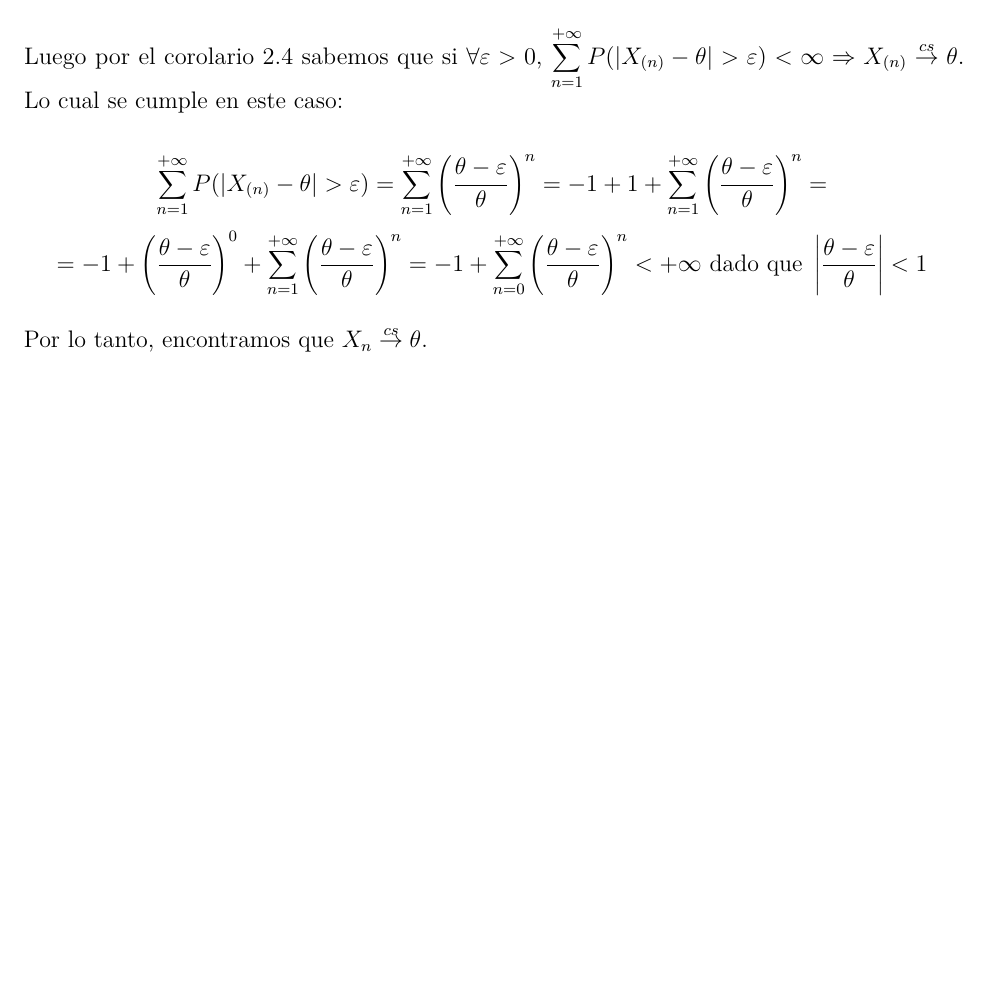
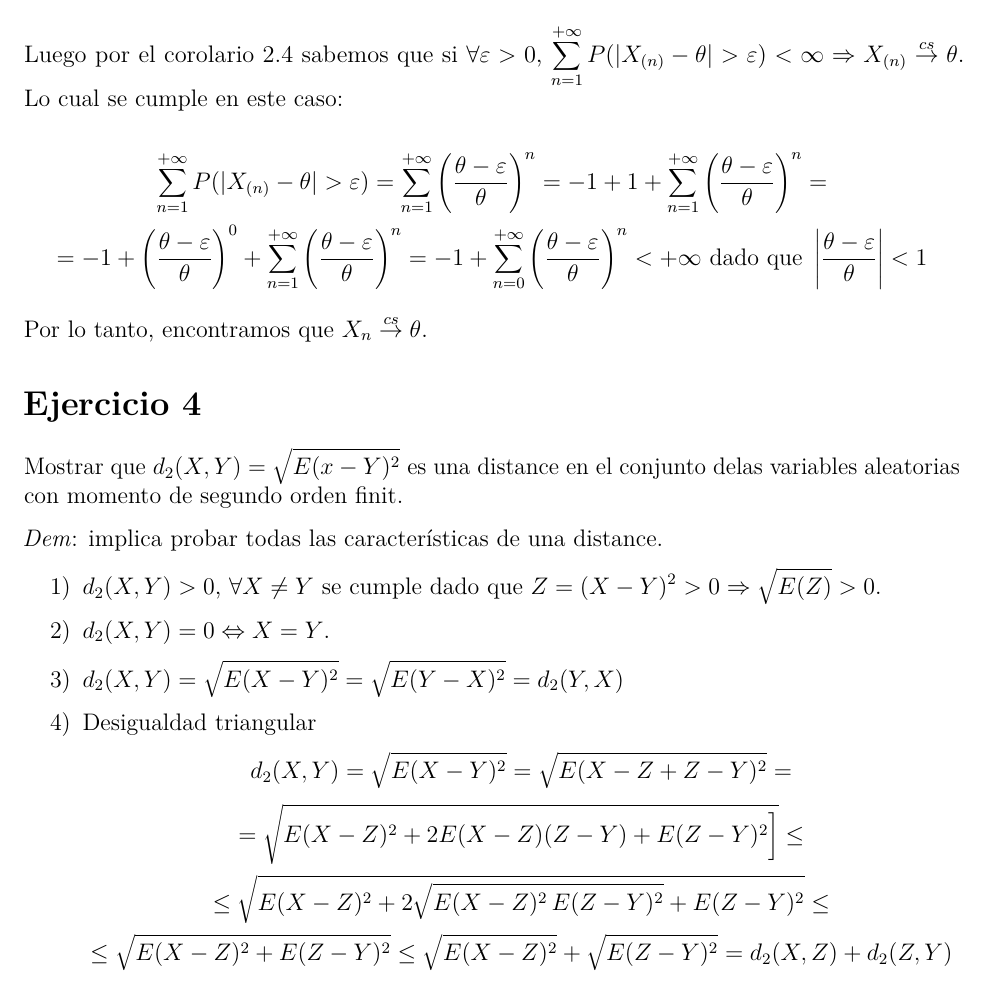
Before and after one commit to daczarne/prob2, an R Markdown document (practico2_sol.Rmd): part of page 4 of 4, cut so that both start at the same text, the shorter picture padded with empty space. Rendered offline with R 4.5, knitr and Pandoc, then LaTeX, with nearby package versions.

Commit message:
avances ej4

```diff
--- a/practico2_sol.Rmd
+++ b/practico2_sol.Rmd
@@ -141,3 +141,21 @@ $$ \sum\limits_{n = 1}^{+ \infty} P ( | X_{(n)} - \theta | > \varepsilon ) = \su
 $$= - 1 + \left( \frac{ \theta - \varepsilon }{ \theta } \right)^0 + \sum\limits_{n = 1}^{+\infty} \left( \frac{ \theta - \varepsilon }{ \theta } \right)^n = - 1 + \sum\limits_{n = 0}^{+\infty} \left( \frac{ \theta - \varepsilon }{ \theta } \right)^n < +\infty \text{ dado que } \left| \frac{ \theta - \varepsilon }{ \theta } \right| < 1 $$
 
 Por lo tanto, encontramos que $X_{n} \overset{cs}{\rightarrow} \theta$.
+
+# Ejercicio 4
+
+Mostrar que $d_2(X,Y) = \sqrt{ E(x - Y)^2 }$ es una distance en el conjunto delas variables aleatorias con momento de segundo orden finit.
+
+*Dem*: implica probar todas las características de una distance.
+
+1) $d_2(X,Y) > 0$, $\forall X \neq Y$ se cumple dado que $Z = (X - Y)^2 > 0 \Rightarrow \sqrt{E(Z)} > 0$.
+
+2) $d_2(X,Y) = 0 \Leftrightarrow X = Y$.
+
+3) $d_2(X,Y) = \sqrt{E(X - Y)^2} = \sqrt{E(Y - X)^2} = d_2(Y,X)$
+
+4) Desigualdad triangular
+$$d_2(X,Y) = \sqrt{ E(X - Y)^2} = \sqrt{ E(X - Z + Z - Y)^2} = $$
+$$= \sqrt{ E (X - Z)^2 + 2 E(X - Z)(Z - Y) + E(Z - Y)^2 \Big]} \leq$$
+$$\leq \sqrt{ E (X - Z)^2 + 2 \sqrt{ E(X - Z)^2 \, E(Z - Y)^2 } + E(Z - Y)^2} \leq$$
+$$\leq \sqrt{ E (X - Z)^2 + E(Z - Y)^2} \leq \sqrt{ E (X - Z)^2} + \sqrt{ E(Z - Y)^2 } = d_2(X,Z) + d_2(Z,Y)$$
```
